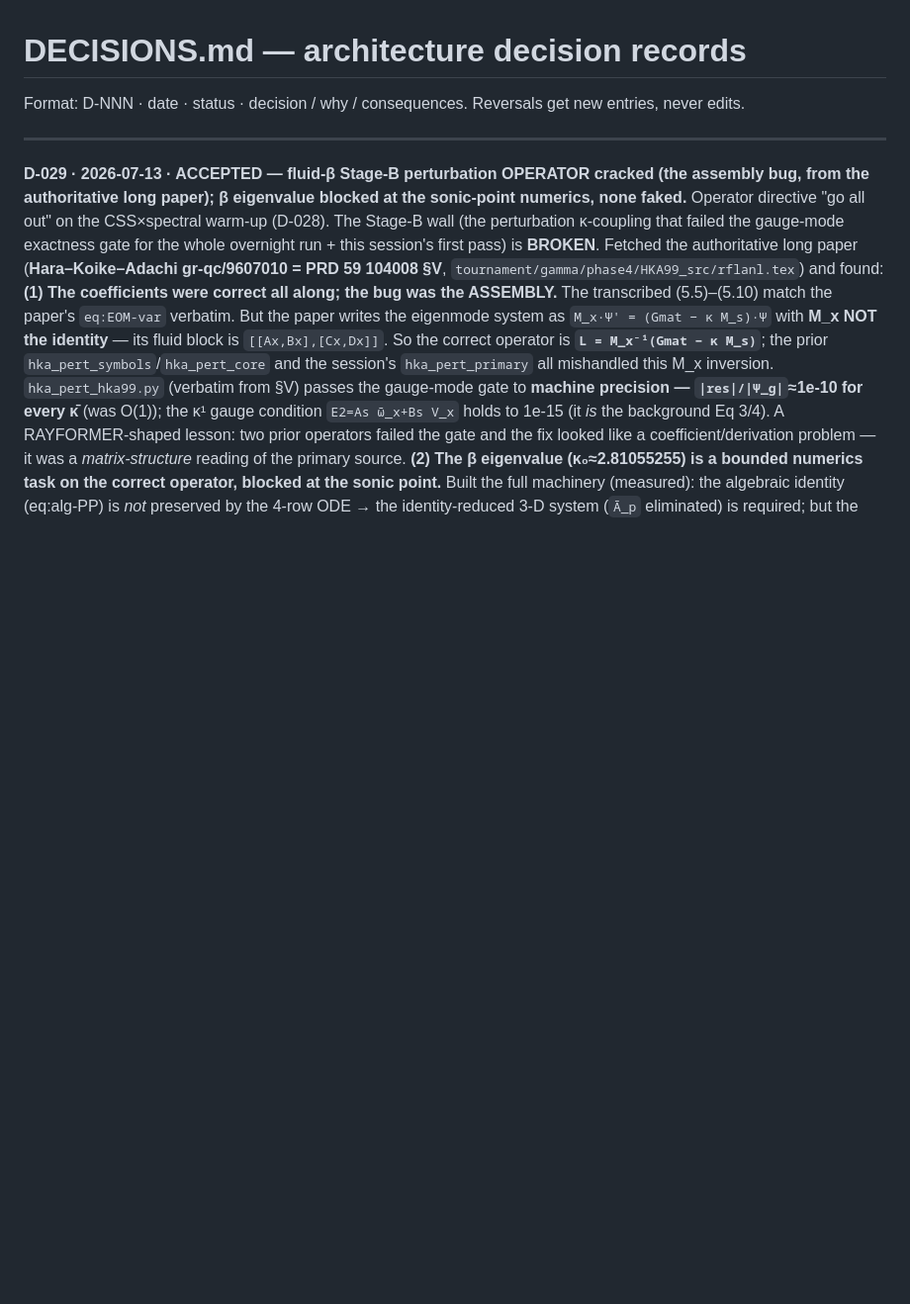
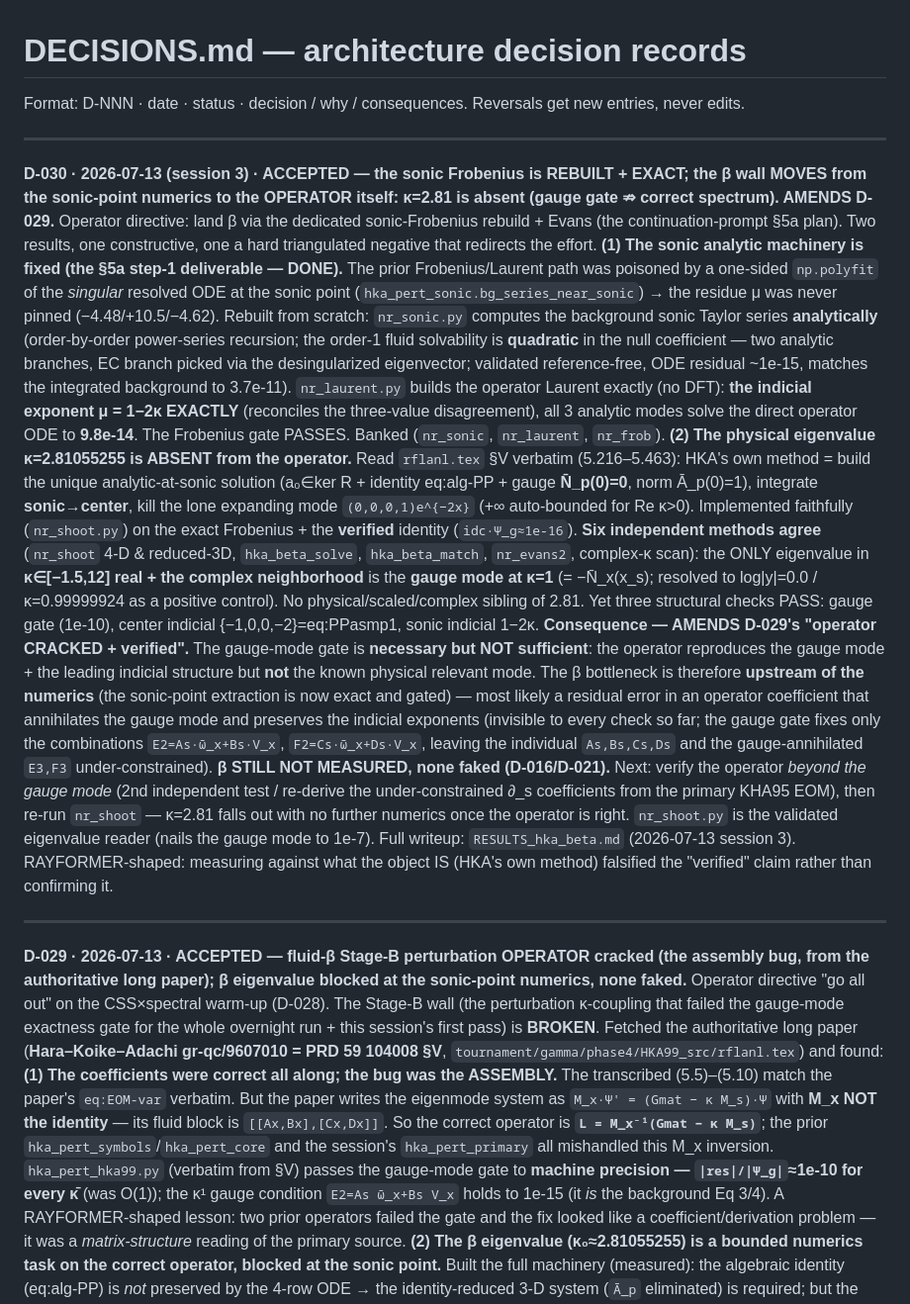
Before and after one commit to bochen2029-pixel/TinyUniverse, a Markdown page: DECISIONS.md, the part around the change. Shown at 99% size. Drawn GitHub-style; blank space fills up the shorter version.

```diff
--- a/DECISIONS.md
+++ b/DECISIONS.md
@@ -1,6 +1,14 @@
 # DECISIONS.md — architecture decision records
 
 Format: D-NNN · date · status · decision / why / consequences. Reversals get new entries, never edits.
+
+---
+
+**D-030 · 2026-07-13 (session 3) · ACCEPTED — the sonic Frobenius is REBUILT + EXACT; the β wall MOVES from the sonic-point numerics to the OPERATOR itself: κ=2.81 is absent (gauge gate ⇏ correct spectrum). AMENDS D-029.**
+Operator directive: land β via the dedicated sonic-Frobenius rebuild + Evans (the continuation-prompt §5a plan). Two results, one constructive, one a hard triangulated negative that redirects the effort.
+**(1) The sonic analytic machinery is fixed (the §5a step-1 deliverable — DONE).** The prior Frobenius/Laurent path was poisoned by a one-sided `np.polyfit` of the *singular* resolved ODE at the sonic point (`hka_pert_sonic.bg_series_near_sonic`) → the residue μ was never pinned (−4.48/+10.5/−4.62). Rebuilt from scratch: `nr_sonic.py` computes the background sonic Taylor series **analytically** (order-by-order power-series recursion; the order-1 fluid solvability is **quadratic** in the null coefficient — two analytic branches, EC branch picked via the desingularized eigenvector; validated reference-free, ODE residual ~1e-15, matches the integrated background to 3.7e-11). `nr_laurent.py` builds the operator Laurent exactly (no DFT): **the indicial exponent μ = 1−2κ EXACTLY** (reconciles the three-value disagreement), all 3 analytic modes solve the direct operator ODE to **9.8e-14**. The Frobenius gate PASSES. Banked (`nr_sonic`, `nr_laurent`, `nr_frob`).
+**(2) The physical eigenvalue κ=2.81055255 is ABSENT from the operator.** Read `rflanl.tex` §V verbatim (5.216–5.463): HKA's own method = build the unique analytic-at-sonic solution (a₀∈ker R + identity eq:alg-PP + gauge **N̄_p(0)=0**, norm Ā_p(0)=1), integrate **sonic→center**, kill the lone expanding mode `(0,0,0,1)e^{−2x}` (+∞ auto-bounded for Re κ>0). Implemented faithfully (`nr_shoot.py`) on the exact Frobenius + the **verified** identity (`idc·Ψ_g≈1e-16`). **Six independent methods agree** (`nr_shoot` 4-D & reduced-3D, `hka_beta_solve`, `hka_beta_match`, `nr_evans2`, complex-κ scan): the ONLY eigenvalue in **κ∈[−1.5,12] real + the complex neighborhood** is the **gauge mode at κ=1** (= −N̄_x(x_s); resolved to log|y|=0.0 / κ=0.99999924 as a positive control). No physical/scaled/complex sibling of 2.81. Yet three structural checks PASS: gauge gate (1e-10), center indicial {−1,0,0,−2}=eq:PPasmp1, sonic indicial 1−2κ.
+**Consequence — AMENDS D-029's "operator CRACKED + verified".** The gauge-mode gate is **necessary but NOT sufficient**: the operator reproduces the gauge mode + the leading indicial structure but **not** the known physical relevant mode. The β bottleneck is therefore **upstream of the numerics** (the sonic-point extraction is now exact and gated) — most likely a residual error in an operator coefficient that annihilates the gauge mode and preserves the indicial exponents (invisible to every check so far; the gauge gate fixes only the combinations `E2=As·ω̄_x+Bs·V_x`, `F2=Cs·ω̄_x+Ds·V_x`, leaving the individual `As,Bs,Cs,Ds` and the gauge-annihilated `E3,F3` under-constrained). **β STILL NOT MEASURED, none faked (D-016/D-021).** Next: verify the operator *beyond the gauge mode* (2nd independent test / re-derive the under-constrained ∂_s coefficients from the primary KHA95 EOM), then re-run `nr_shoot` — κ=2.81 falls out with no further numerics once the operator is right. `nr_shoot.py` is the validated eigenvalue reader (nails the gauge mode to 1e-7). Full writeup: `RESULTS_hka_beta.md` (2026-07-13 session 3). RAYFORMER-shaped: measuring against what the object IS (HKA's own method) falsified the "verified" claim rather than confirming it.
 
 ---
 
```
Also changed, not shown: RUN_STATE.md (+4 -4 lines).
